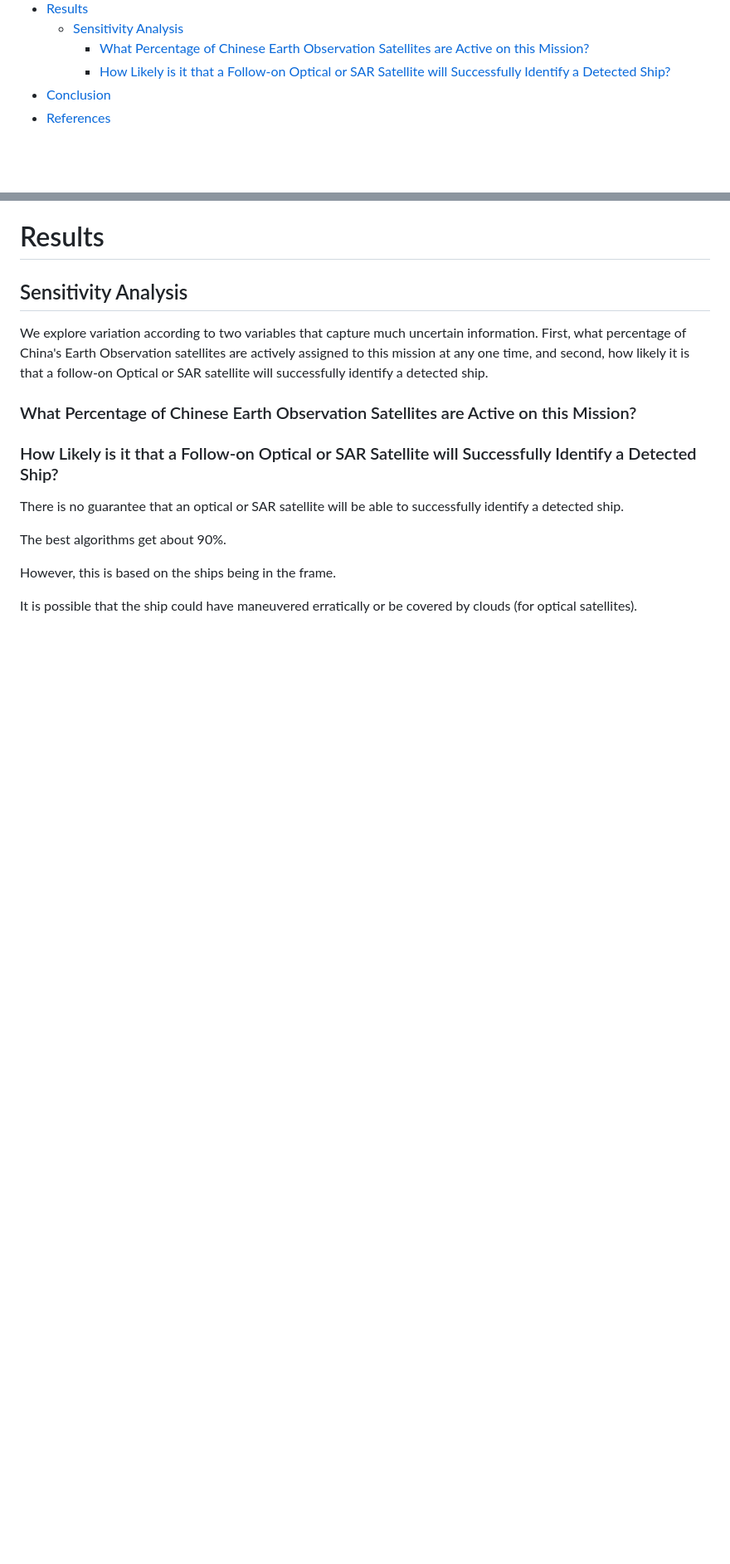
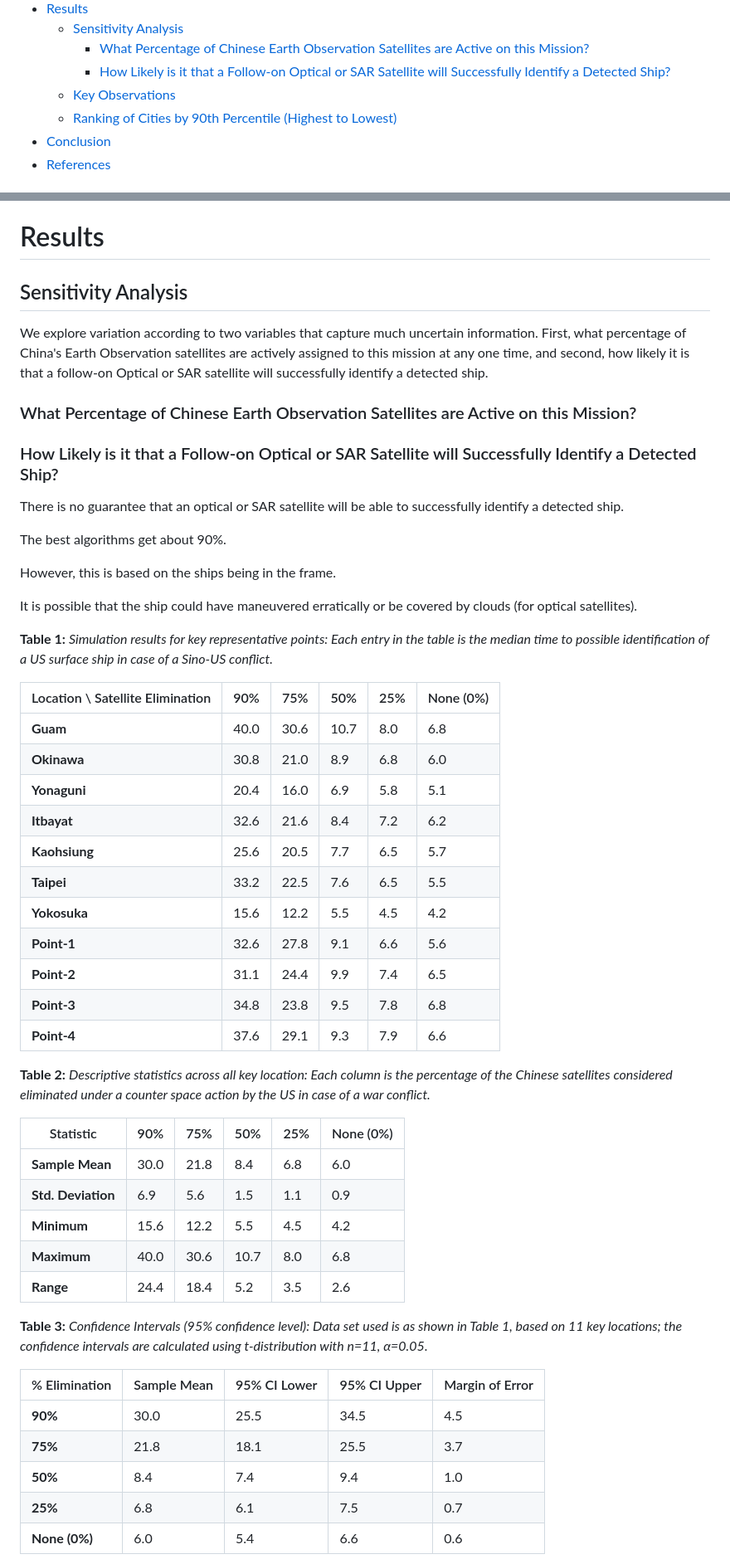
Before and after one commit to MCancian/satellites-adnan, a Markdown page: draft.md, 2 parts joined by grey strips. Shown: that part at 83% size. Drawn GitHub-style; blank space fills up the shorter version.

Commit message:
Tables added in the results section

```diff
--- a/draft.md
+++ b/draft.md
@@ -13,6 +13,8 @@ author: "Matthew Cancian and Muhammad Adnan Siddique"
   - [Sensitivity Analysis](#sensitivity-analysis)
     - [What Percentage of Chinese Earth Observation Satellites are Active on this Mission?](#what-percentage-of-chinese-earth-observation-satellites-are-active-on-this-mission)
     - [How Likely is it that a Follow-on Optical or SAR Satellite will Successfully Identify a Detected Ship?](#how-likely-is-it-that-a-follow-on-optical-or-sar-satellite-will-successfully-identify-a-detected-ship)
+  - [Key Observations](#key-observations)
+  - [Ranking of Cities by 90th Percentile (Highest to Lowest)](#ranking-of-cities-by-90th-percentile-highest-to-lowest)
 - [Conclusion](#conclusion)
 - [References](#references)
 
@@ -168,6 +170,7 @@ We explore variation according to two variables that capture much uncertain info
 
 ### How Likely is it that a Follow-on Optical or SAR Satellite will Successfully Identify a Detected Ship?
 
+
 There is no guarantee that an optical or SAR satellite will be able to successfully identify a detected ship.
 
 The best algorithms get about 90%.
@@ -176,4 +179,40 @@ However, this is based on the ships being in the frame.
 
 It is possible that the ship could have maneuvered erratically or be covered by clouds (for optical satellites).
 
+**Table 1:** _Simulation results for key representative points: Each entry in the table is the median time to possible identification of a US surface ship in case of a Sino-US conflict._
 
+| Location \ Satellite Elimination | 90% | 75% | 50% | 25% | None (0%) |
+|------|-----------------|-----------------|---------------|-----------------|--------------|
+| **Guam** | 40.0 | 30.6 | 10.7 | 8.0 | 6.8 |
+| **Okinawa** | 30.8 | 21.0 | 8.9 | 6.8 | 6.0 |
+| **Yonaguni** | 20.4 | 16.0 | 6.9 | 5.8 | 5.1 |
+| **Itbayat** | 32.6 | 21.6 | 8.4 | 7.2 | 6.2 |
+| **Kaohsiung** | 25.6 | 20.5 | 7.7 | 6.5 | 5.7 |
+| **Taipei** | 33.2 | 22.5 | 7.6 | 6.5 | 5.5 |
+| **Yokosuka** | 15.6 | 12.2 | 5.5 | 4.5 | 4.2 |
+| **Point-1** | 32.6 | 27.8 | 9.1 | 6.6 | 5.6 |
+| **Point-2** | 31.1 | 24.4 | 9.9 | 7.4 | 6.5 |
+| **Point-3** | 34.8 | 23.8 | 9.5 | 7.8 | 6.8 |
+| **Point-4** | 37.6 | 29.1 | 9.3 | 7.9 | 6.6 |
+
+
+**Table 2:** _Descriptive statistics across all key location: Each column is the percentage of the Chinese satellites considered eliminated under a counter space action by the US in case of a war conflict._
+
+| Statistic | 90% | 75% | 50% | 25% | None (0%) |
+|-----------|-----------------|-----------------|---------------|-----------------|--------------|
+| **Sample Mean** | 30.0 | 21.8 | 8.4 | 6.8 | 6.0 |
+| **Std. Deviation** | 6.9 | 5.6 | 1.5 | 1.1 | 0.9 |
+| **Minimum** | 15.6 | 12.2 | 5.5 | 4.5 | 4.2 |
+| **Maximum** | 40.0 | 30.6 | 10.7 | 8.0 | 6.8 |
+| **Range** | 24.4 | 18.4 | 5.2 | 3.5 | 2.6 |
+
+**Table 3:** _Confidence Intervals (95% confidence level): Data set used is as shown in Table 1, based on 11 key locations; the confidence intervals are calculated using t-distribution with n=11, α=0.05._
+
+| % Elimination | Sample Mean | 95% CI Lower | 95% CI Upper | Margin of Error |
+|-----------|------|--------------|--------------|-----------------|
+| **90%** | 30.0 | 25.5 | 34.5 | 4.5 |
+| **75%** | 21.8 | 18.1 | 25.5 | 3.7 |
+| **50%** | 8.4 | 7.4 | 9.4 | 1.0 |
+| **25%** | 6.8 | 6.1 | 7.5 | 0.7 |
+| **None (0%)** | 6.0 | 5.4 | 6.6 | 0.6 |
+
```
Also changed, not shown: other parts of draft.md (+25 -0 lines).
